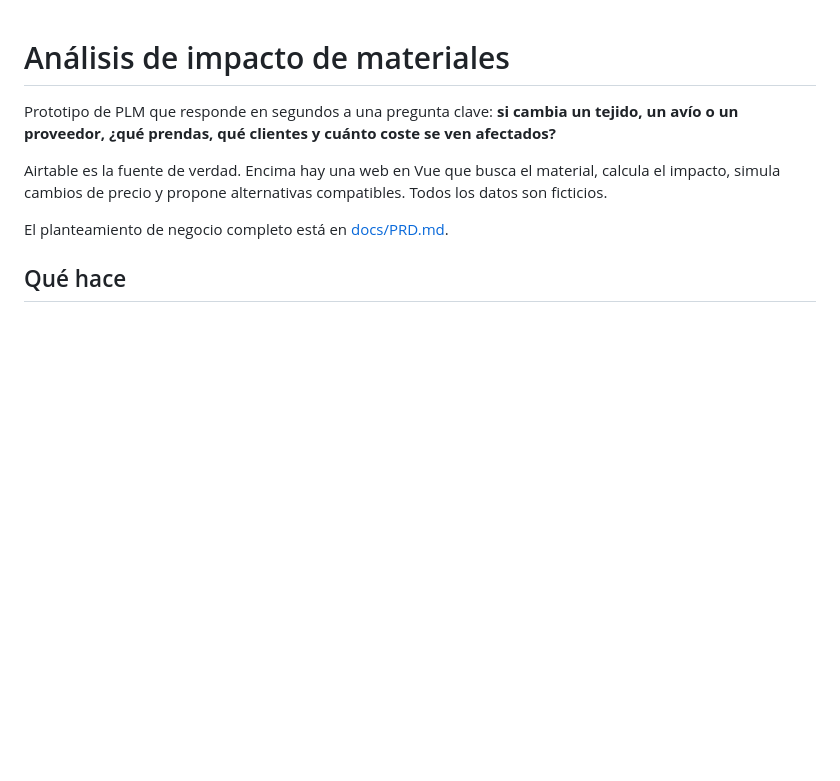
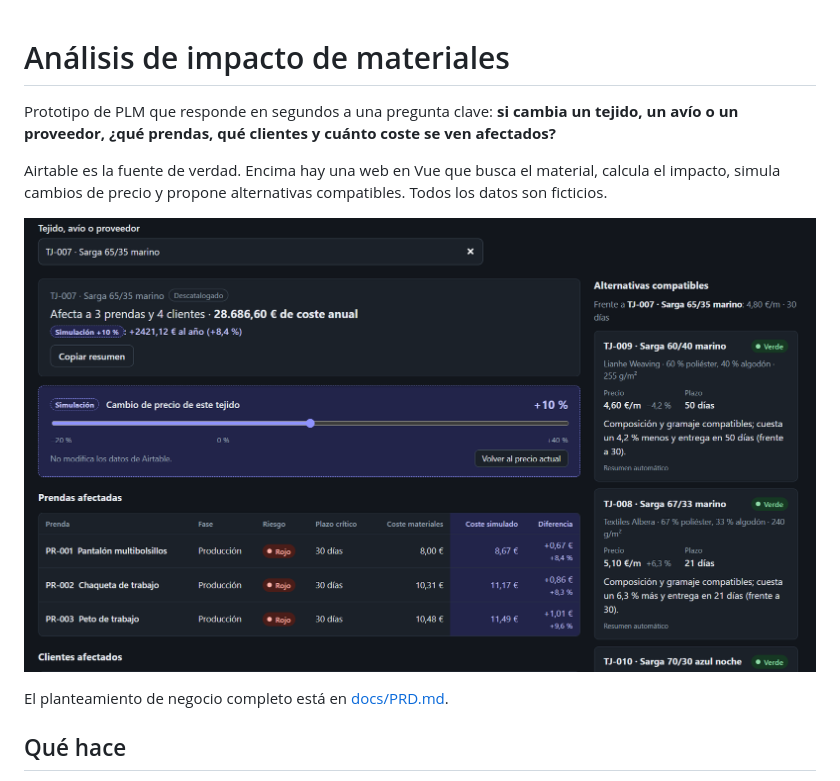
Before and after one commit to monikaja/airtable-poc, a Markdown page: README.md, the part around the change. GitHub-like rendering; pictures changed too: docs/captura.png (added); blank space fills up the shorter version.

Commit message:
docs: add app screenshot to README

```diff
--- a/README.md
+++ b/README.md
@@ -3,6 +3,8 @@
 Prototipo de PLM que responde en segundos a una pregunta clave: **si cambia un tejido, un avío o un proveedor, ¿qué prendas, qué clientes y cuánto coste se ven afectados?**
 
 Airtable es la fuente de verdad. Encima hay una web en Vue que busca el material, calcula el impacto, simula cambios de precio y propone alternativas compatibles. Todos los datos son ficticios.
+
+![Impacto de TJ-007 con una simulación de +10 % y sus alternativas compatibles](docs/captura.png)
 
 El planteamiento de negocio completo está en [docs/PRD.md](docs/PRD.md).
 
```
